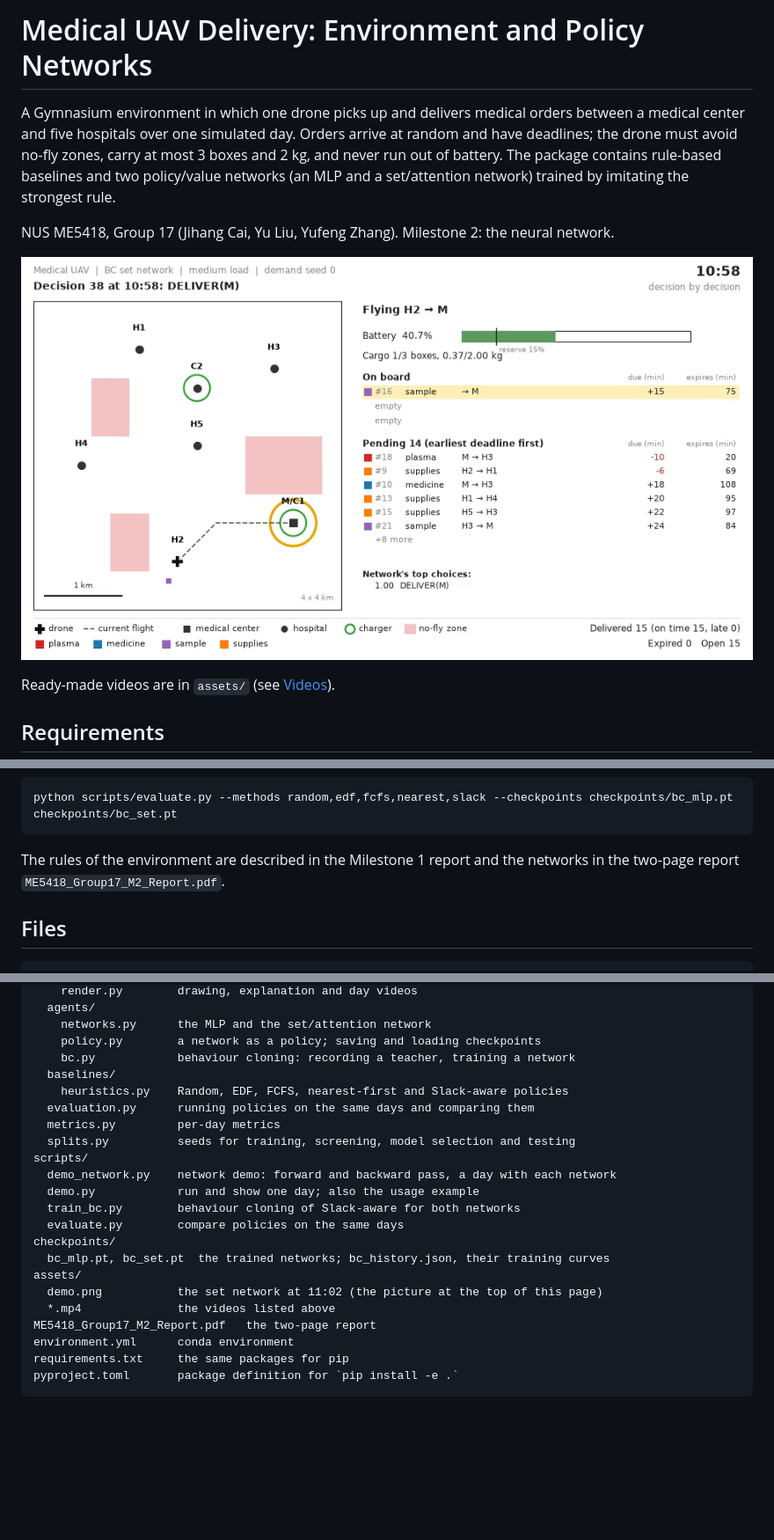
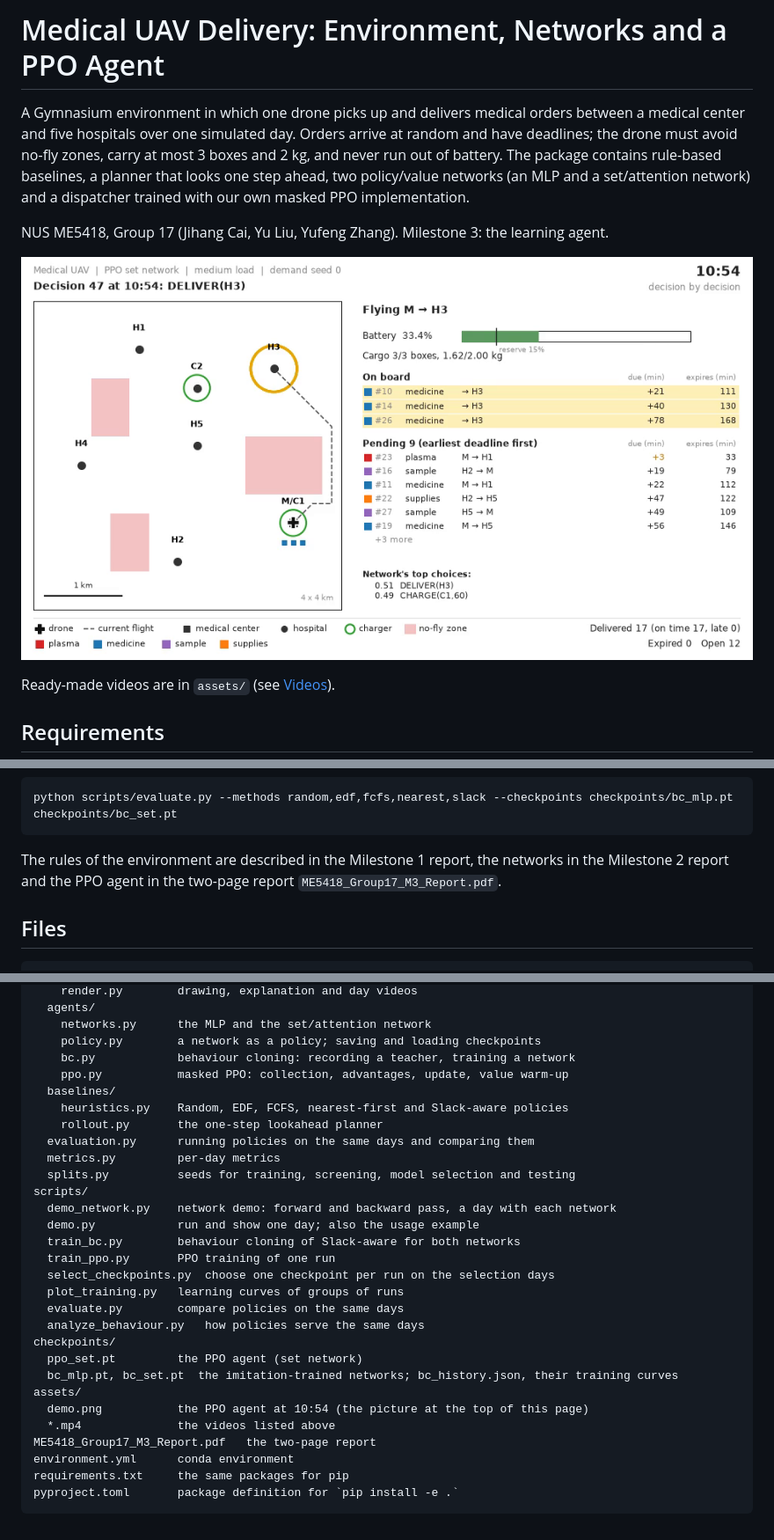
Before and after one commit to 64609534cjh-source/medical_uav, a Markdown page: README.md, 3 parts joined by grey strips. Shown at 88% size. Rendered like a GitHub page; pictures changed too: assets/demo.png; blank space fills up the shorter version.

Commit message:
README and assets for Milestone 3: run, train and test the PPO agent; results on 40 days; PPO videos

````diff
--- a/README.md
+++ b/README.md
@@ -1,10 +1,11 @@
-# Medical UAV Delivery: Environment and Policy Networks
+# Medical UAV Delivery: Environment, Networks and a PPO Agent
 
 A Gymnasium environment in which one drone picks up and delivers medical orders between a medical
 center and five hospitals over one simulated day. Orders arrive at random and have deadlines; the
 drone must avoid no-fly zones, carry at most 3 boxes and 2 kg, and never run out of battery.
-The package contains rule-based baselines and two policy/value networks (an MLP and a
-set/attention network) trained by imitating the strongest rule.
+The package contains rule-based baselines, a planner that looks one step ahead, two
+policy/value networks (an MLP and a set/attention network) and a dispatcher trained with our
+own masked PPO implementation.
 
-NUS ME5418, Group 17 (Jihang Cai, Yu Liu, Yufeng Zhang). Milestone 2: the neural network.
+NUS ME5418, Group 17 (Jihang Cai, Yu Liu, Yufeng Zhang). Milestone 3: the learning agent.
 
@@ -129,8 +201,8 @@ with the evaluator, for example:
 python scripts/evaluate.py --methods random,edf,fcfs,nearest,slack --checkpoints checkpoints/bc_mlp.pt checkpoints/bc_set.pt
 ```
 
-The rules of the environment are described in the Milestone 1 report and the networks in the
-two-page report `ME5418_Group17_M2_Report.pdf`.
+The rules of the environment are described in the Milestone 1 report, the networks in the
+Milestone 2 report and the PPO agent in the two-page report `ME5418_Group17_M3_Report.pdf`.
 
 ## Files
 
@@ -152,8 +224,10 @@ medical_uav/
     networks.py      the MLP and the set/attention network
     policy.py        a network as a policy; saving and loading checkpoints
     bc.py            behaviour cloning: recording a teacher, training a network
+    ppo.py           masked PPO: collection, advantages, update, value warm-up
   baselines/
     heuristics.py    Random, EDF, FCFS, nearest-first and Slack-aware policies
+    rollout.py       the one-step lookahead planner
   evaluation.py      running policies on the same days and comparing them
   metrics.py         per-day metrics
   splits.py          seeds for training, screening, model selection and testing
@@ -161,13 +235,18 @@ scripts/
   demo_network.py    network demo: forward and backward pass, a day with each network
   demo.py            run and show one day; also the usage example
   train_bc.py        behaviour cloning of Slack-aware for both networks
+  train_ppo.py       PPO training of one run
+  select_checkpoints.py  choose one checkpoint per run on the selection days
+  plot_training.py   learning curves of groups of runs
   evaluate.py        compare policies on the same days
+  analyze_behaviour.py   how policies serve the same days
 checkpoints/
-  bc_mlp.pt, bc_set.pt  the trained networks; bc_history.json, their training curves
+  ppo_set.pt         the PPO agent (set network)
+  bc_mlp.pt, bc_set.pt  the imitation-trained networks; bc_history.json, their training curves
 assets/
-  demo.png           the set network at 11:02 (the picture at the top of this page)
+  demo.png           the PPO agent at 10:54 (the picture at the top of this page)
   *.mp4              the videos listed above
-ME5418_Group17_M2_Report.pdf   the two-page report
+ME5418_Group17_M3_Report.pdf   the two-page report
 environment.yml      conda environment
 requirements.txt     the same packages for pip
 pyproject.toml       package definition for `pip install -e .`
````
Also changed, not shown: other parts of README.md (+77 -6 lines), 2 other files.
